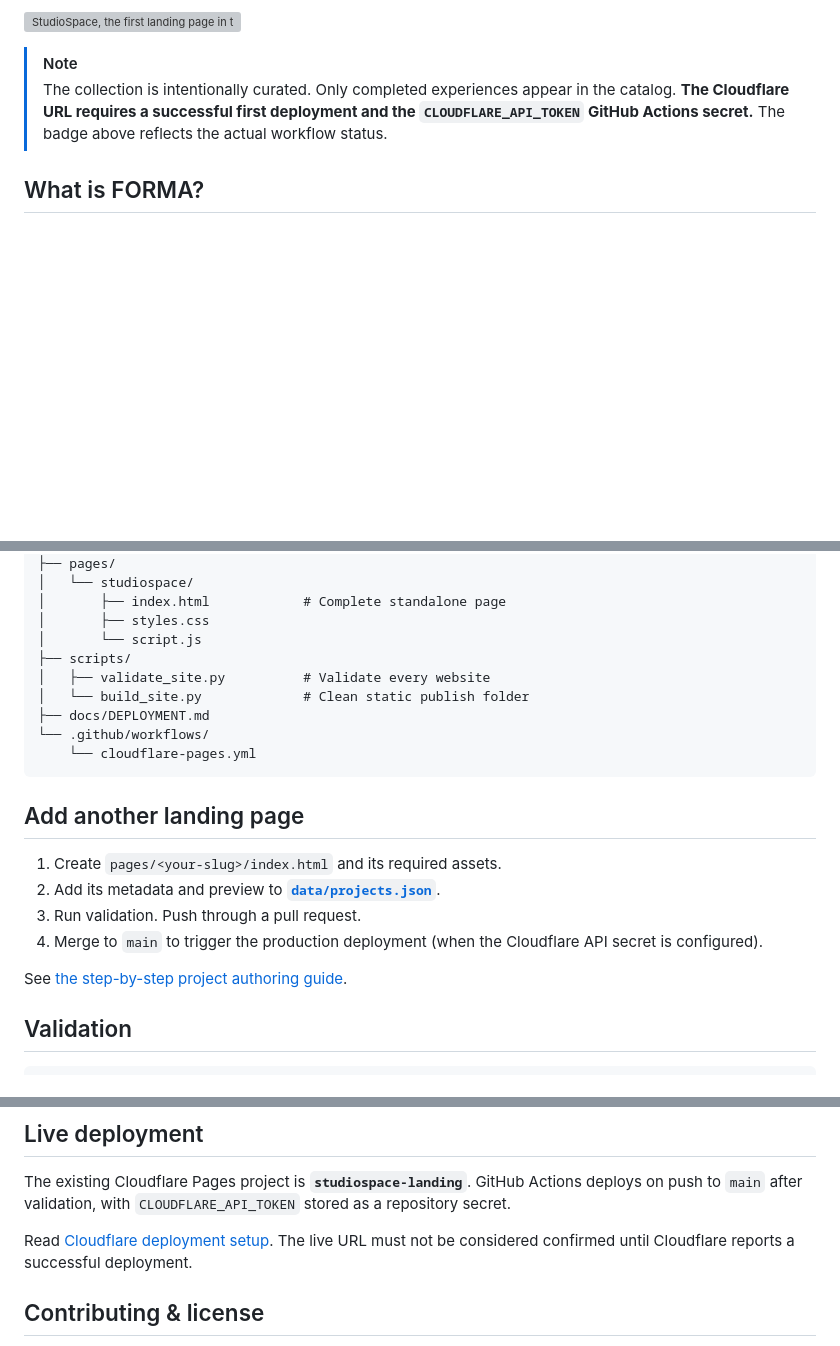
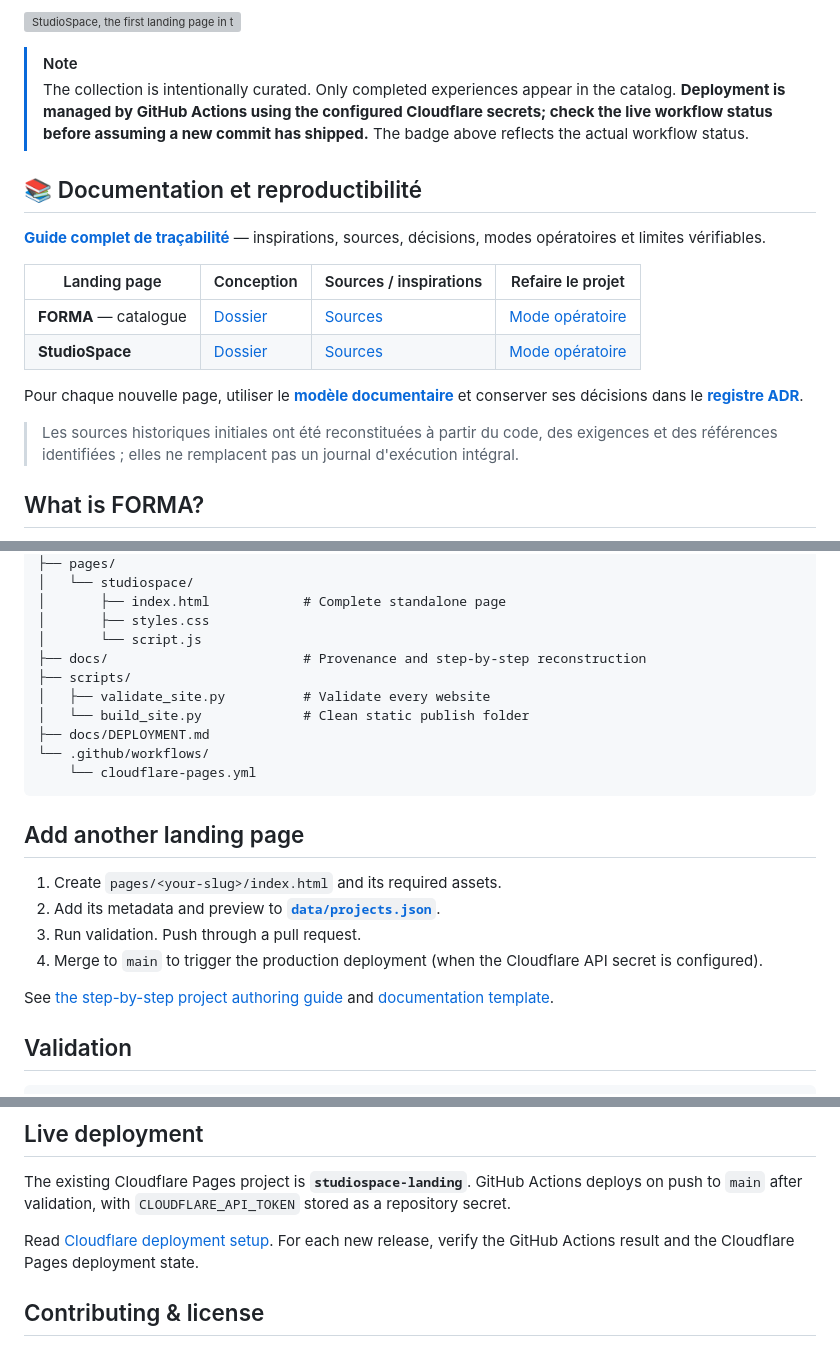
Before and after one commit to Hicha-m/landing-page, a Markdown page: README.md, 3 parts joined by grey strips. Drawn GitHub-style; blank space fills up the shorter version; grey boxes are pictures that could not be loaded.

Commit message:
docs: integrate per-page reproducibility records (README.md)

```diff
--- a/README.md
+++ b/README.md
@@ -19,7 +19,20 @@ A growing archive of immersive web experiences — each crafted with its own des
 ![StudioSpace, the first landing page in the FORMA collection](assets/preview.svg)
 
 > [!NOTE]
-> The collection is intentionally curated. Only completed experiences appear in the catalog. **The Cloudflare URL requires a successful first deployment and the `CLOUDFLARE_API_TOKEN` GitHub Actions secret.** The badge above reflects the actual workflow status.
+> The collection is intentionally curated. Only completed experiences appear in the catalog. **Deployment is managed by GitHub Actions using the configured Cloudflare secrets; check the live workflow status before assuming a new commit has shipped.** The badge above reflects the actual workflow status.
+
+## 📚 Documentation et reproductibilité
+
+**[Guide complet de traçabilité](docs/README.md)** — inspirations, sources, décisions, modes opératoires et limites vérifiables.
+
+| Landing page | Conception | Sources / inspirations | Refaire le projet |
+| --- | --- | --- | --- |
+| **FORMA** — catalogue | [Dossier](docs/forma/README.md) | [Sources](docs/forma/SOURCES.md) | [Mode opératoire](docs/forma/REPRODUCTION.md) |
+| **StudioSpace** | [Dossier](docs/studiospace/README.md) | [Sources](docs/studiospace/SOURCES.md) | [Mode opératoire](docs/studiospace/REPRODUCTION.md) |
+
+Pour chaque nouvelle page, utiliser le **[modèle documentaire](docs/TEMPLATE-LANDING-PAGE.md)** et conserver ses décisions dans le **[registre ADR](docs/DECISIONS.md)**.
+
+> Les sources historiques initiales ont été reconstituées à partir du code, des exigences et des références identifiées ; elles ne remplacent pas un journal d'exécution intégral.
 
 ## What is FORMA?
 
@@ -88,6 +101,7 @@ landing-page/
 │       ├── index.html            # Complete standalone page
 │       ├── styles.css
 │       └── script.js
+├── docs/                         # Provenance and step-by-step reconstruction
 ├── scripts/
 │   ├── validate_site.py          # Validate every website
 │   └── build_site.py             # Clean static publish folder
@@ -103,7 +117,7 @@ landing-page/
 3. Run validation. Push through a pull request.
 4. Merge to `main` to trigger the production deployment (when the Cloudflare API secret is configured).
 
-See [the step-by-step project authoring guide](data/README.md).
+See [the step-by-step project authoring guide](data/README.md) and [documentation template](docs/TEMPLATE-LANDING-PAGE.md).
 
 ## Validation
 
@@ -120,7 +134,7 @@ The deployment workflow publishes the clean `public/` output and does not expose
 
 The existing Cloudflare Pages project is **`studiospace-landing`**. GitHub Actions deploys on push to `main` after validation, with `CLOUDFLARE_API_TOKEN` stored as a repository secret.
 
-Read [Cloudflare deployment setup](docs/DEPLOYMENT.md). The live URL must not be considered confirmed until Cloudflare reports a successful deployment.
+Read [Cloudflare deployment setup](docs/DEPLOYMENT.md). For each new release, verify the GitHub Actions result and the Cloudflare Pages deployment state.
 
 ## Contributing & license
 
```
